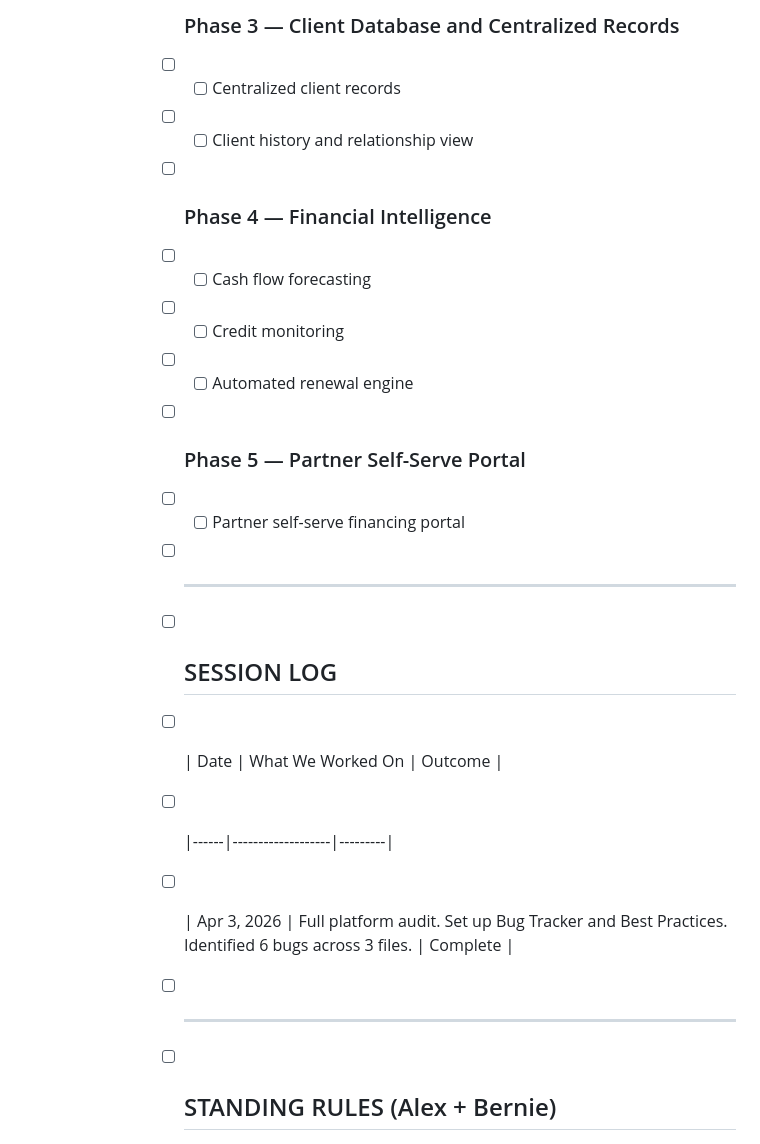
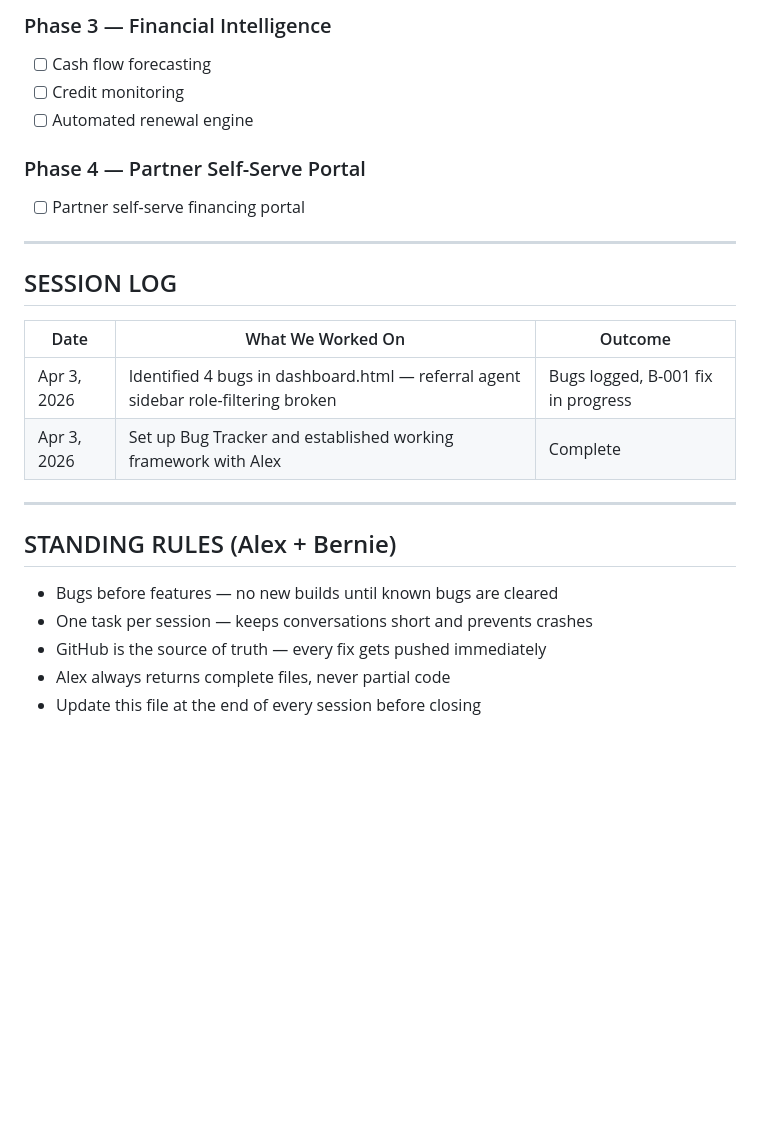
Before and after one commit to bshimkovitz-Alliancefinancing/alliance-financing-ai, a Markdown page: BUG_TRACKER.md, the part around one of its changes. Drawn GitHub-style; blank space fills up the shorter version.

```diff
--- a/BUG_TRACKER.md
+++ b/BUG_TRACKER.md
@@ -59,25 +54,28 @@ Alex reads both files and picks up exactly where we left off.
 
-             - [ ] ### Phase 3 — Client Database and Centralized Records
-             - [ ] - [ ] Centralized client records
-             - [ ] - [ ] Client history and relationship view
+### Phase 3 — Financial Intelligence
+- [ ] Cash flow forecasting
+- [ ] Credit monitoring
+- [ ] Automated renewal engine
 
-             - [ ] ### Phase 4 — Financial Intelligence
-             - [ ] - [ ] Cash flow forecasting
-             - [ ] - [ ] Credit monitoring
-             - [ ] - [ ] Automated renewal engine
+### Phase 4 — Partner Self-Serve Portal
+- [ ] Partner self-serve financing portal
 
-             - [ ] ### Phase 5 — Partner Self-Serve Portal
-             - [ ] - [ ] Partner self-serve financing portal
+---
 
-             - [ ] ---
+## SESSION LOG
 
-             - [ ] ## SESSION LOG
+| Date | What We Worked On | Outcome |
+|------|-------------------|---------|
+| Apr 3, 2026 | Identified 4 bugs in dashboard.html — referral agent sidebar role-filtering broken | Bugs logged, B-001 fix in progress |
+| Apr 3, 2026 | Set up Bug Tracker and established working framework with Alex | Complete |
 
-             - [ ] | Date | What We Worked On | Outcome |
-             - [ ] |------|-------------------|---------|
-             - [ ] | Apr 3, 2026 | Full platform audit. Set up Bug Tracker and Best Practices. Identified 6 bugs across 3 files. | Complete |
+---
 
-             - [ ] ---
+## STANDING RULES (Alex + Bernie)
 
-             - [ ] ## STANDING RULES (Alex + Bernie)
+- Bugs before features — no new builds until known bugs are cleared
+- One task per session — keeps conversations short and prevents crashes
+- GitHub is the source of truth — every fix gets pushed immediately
+- Alex always returns complete files, never partial code
+- Update this file at the end of every session before closing
 
```
Also changed, not shown: other parts of BUG_TRACKER.md (+31 -51 lines).
